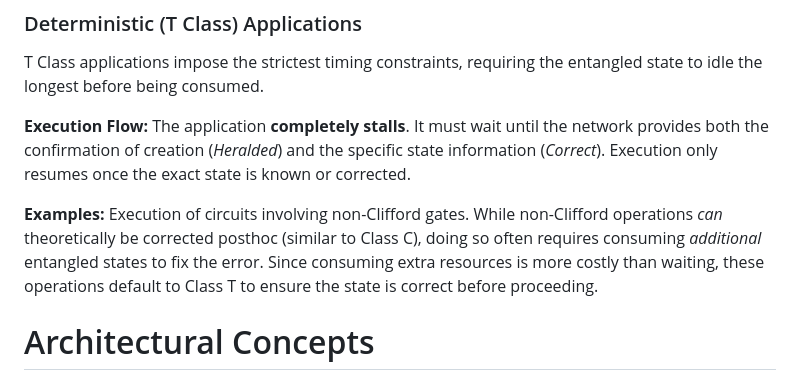
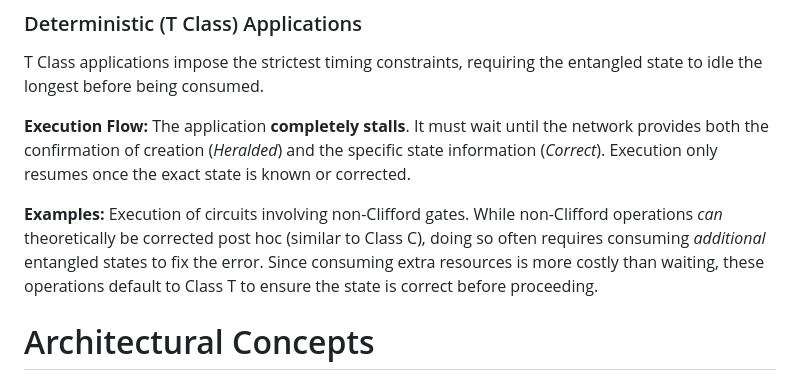
Before and after one commit to moonshot-nagayama-pj/draft-van-meter-qirg-quantum-network-architecture, a Markdown page: draft-van-meter-qirg-quantum-network-architecture.md, the part around the change. Drawn GitHub-style.

Commit message:
typo fix

```diff
--- a/draft-van-meter-qirg-quantum-network-architecture.md
+++ b/draft-van-meter-qirg-quantum-network-architecture.md
@@ -378,7 +378,7 @@ T Class applications impose the strictest timing constraints, requiring the enta
 It must wait until the network provides both the confirmation of creation (_Heralded_) and the specific state information (_Correct_).
 Execution only resumes once the exact state is known or corrected.
 
-**Examples:** Execution of circuits involving non-Clifford gates. While non-Clifford operations _can_ theoretically be corrected posthoc (similar to Class C), doing so often requires consuming _additional_ entangled states to fix the error.
+**Examples:** Execution of circuits involving non-Clifford gates. While non-Clifford operations _can_ theoretically be corrected post hoc (similar to Class C), doing so often requires consuming _additional_ entangled states to fix the error.
 Since consuming extra resources is more costly than waiting, these operations default to Class T to ensure the state is correct before proceeding.
 
 # Architectural Concepts
```
